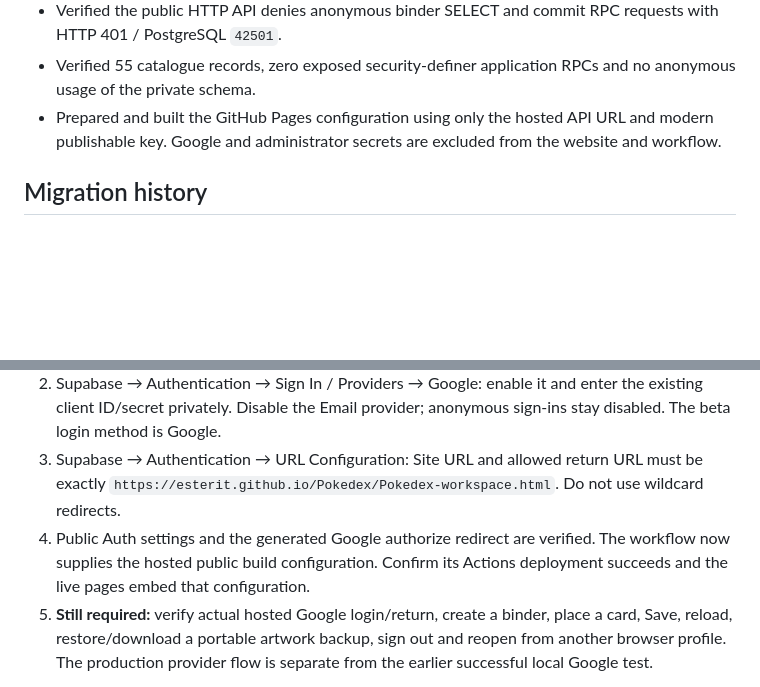
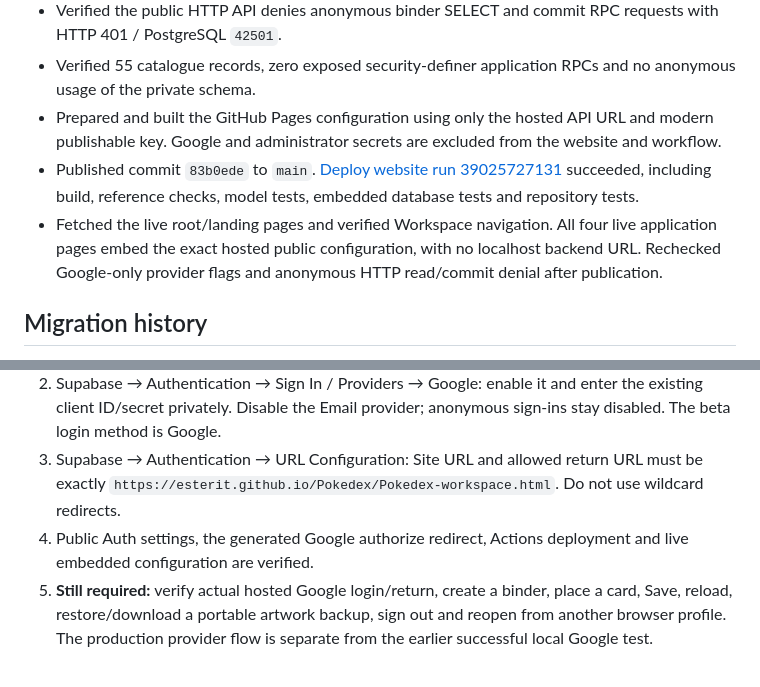
Before and after one commit to EsteriT/Pokedex, a Markdown page: docs/HOSTED-ROLLOUT.md, 2 parts joined by grey strips. GitHub-like rendering; blank space fills up the shorter version.

```diff
--- a/docs/HOSTED-ROLLOUT.md
+++ b/docs/HOSTED-ROLLOUT.md
@@ -12,6 +12,8 @@ The user authorized the hosted rollout after the local foundation was audited, c
 - Verified the public HTTP API denies anonymous binder SELECT and commit RPC requests with HTTP 401 / PostgreSQL `42501`.
 - Verified 55 catalogue records, zero exposed security-definer application RPCs and no anonymous usage of the private schema.
 - Prepared and built the GitHub Pages configuration using only the hosted API URL and modern publishable key. Google and administrator secrets are excluded from the website and workflow.
+- Published commit `83b0ede` to `main`. [Deploy website run 39025727131](https://github.com/EsteriT/Pokedex/actions/runs/39025727131) succeeded, including build, reference checks, model tests, embedded database tests and repository tests.
+- Fetched the live root/landing pages and verified Workspace navigation. All four live application pages embed the exact hosted public configuration, with no localhost backend URL. Rechecked Google-only provider flags and anonymous HTTP read/commit denial after publication.
 
 ## Migration history
 
@@ -39,7 +41,7 @@ The user confirmed the following dashboard settings are saved. Public Auth setti
 1. Google Cloud → Google Auth Platform → Clients → the existing Web client: add JavaScript origin `https://esterit.github.io` and redirect URI `https://pnuovoogfjzzlgmenhnq.supabase.co/auth/v1/callback`. Preserve the local development entries. If the OAuth audience is in Testing, explicitly add intended beta testers as test users.
 2. Supabase → Authentication → Sign In / Providers → Google: enable it and enter the existing client ID/secret privately. Disable the Email provider; anonymous sign-ins stay disabled. The beta login method is Google.
 3. Supabase → Authentication → URL Configuration: Site URL and allowed return URL must be exactly `https://esterit.github.io/Pokedex/Pokedex-workspace.html`. Do not use wildcard redirects.
-4. Public Auth settings and the generated Google authorize redirect are verified. The workflow now supplies the hosted public build configuration. Confirm its Actions deployment succeeds and the live pages embed that configuration.
+4. Public Auth settings, the generated Google authorize redirect, Actions deployment and live embedded configuration are verified.
 5. **Still required:** verify actual hosted Google login/return, create a binder, place a card, Save, reload, restore/download a portable artwork backup, sign out and reopen from another browser profile. The production provider flow is separate from the earlier successful local Google test.
 
 The existing browser-local binders are not automatically migrated. After hosted sign-in, Account → Import a browser binder explicitly copies one selected binder and preserves its original.
```
Also changed, not shown: docs/BACKEND-FOUNDATION.md (+2 -2 lines), docs/HANDOFF.md (+2 -0 lines).
